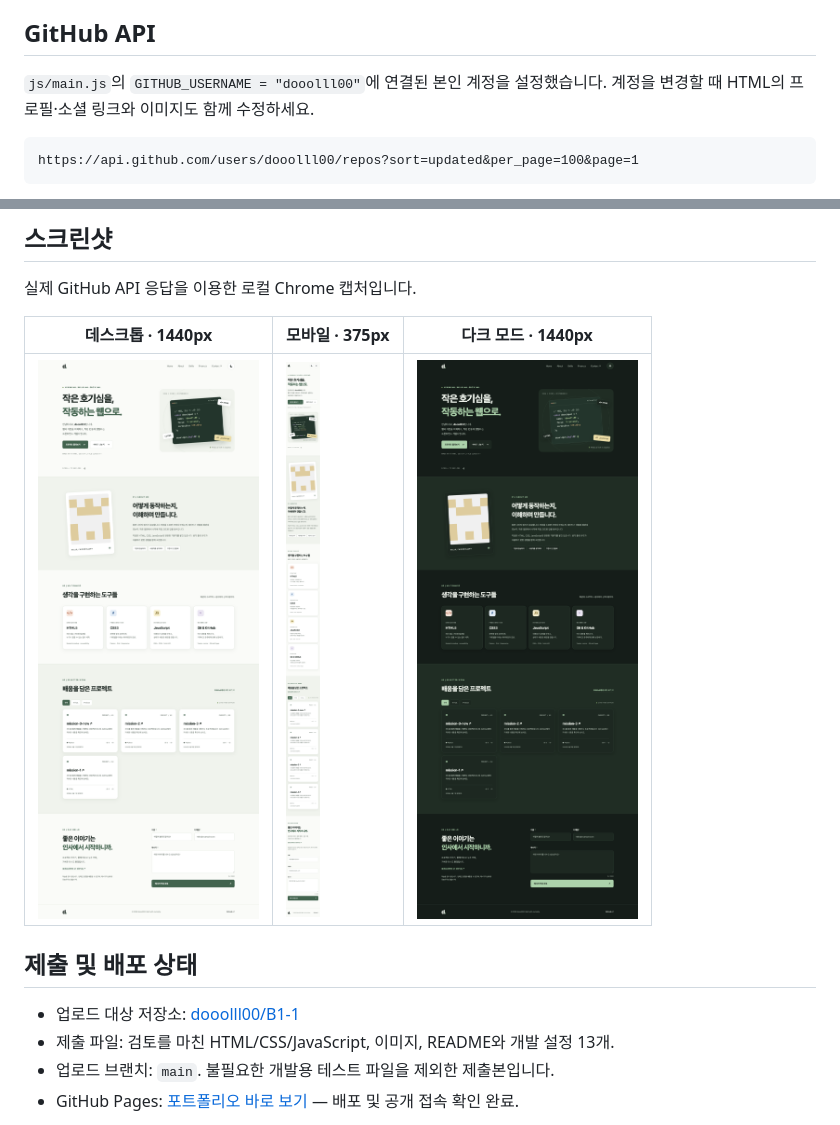
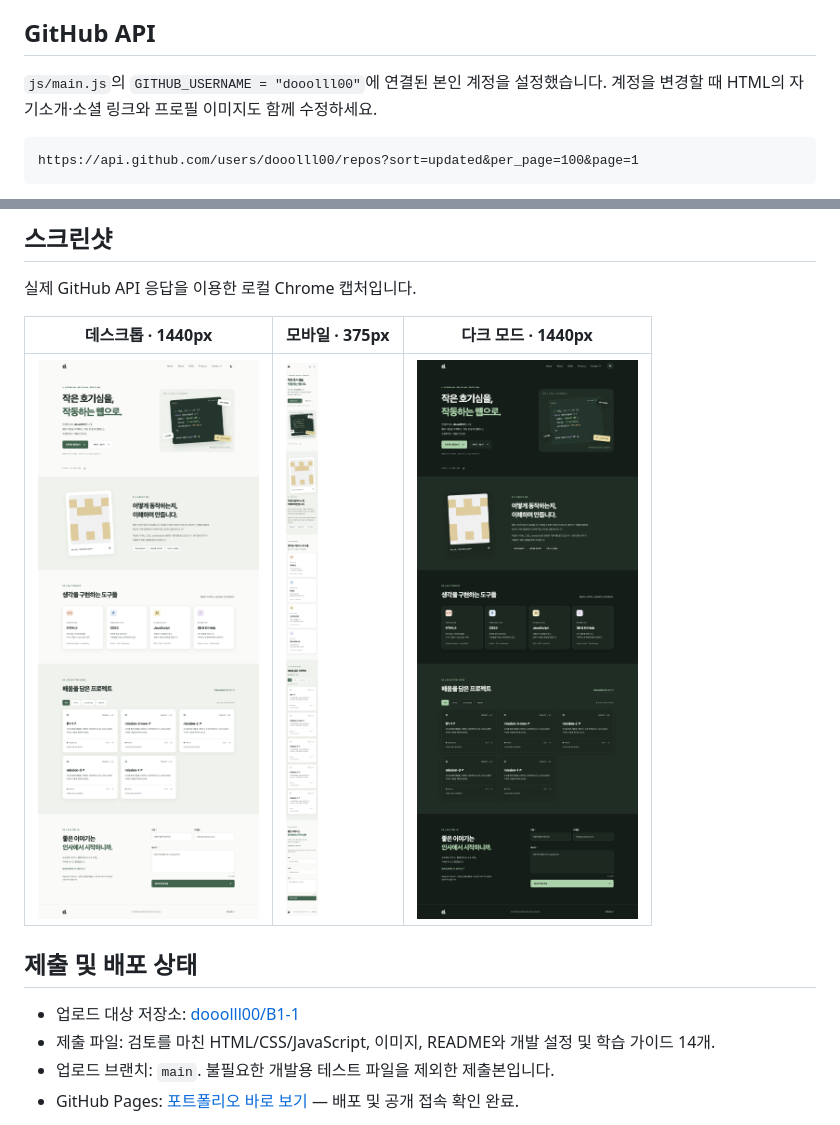
Before and after one commit to dooolll00/B1-1, a Markdown page: README.md, 2 parts joined by grey strips. GitHub-like rendering; pictures changed too: images/screenshots/dark.png, images/screenshots/desktop.png, images/screenshots/mobile.png.

````diff
--- a/README.md
+++ b/README.md
@@ -46,7 +88,7 @@ portfolio/
 
 ## GitHub API
 
-`js/main.js`의 `GITHUB_USERNAME = "dooolll00"`에 연결된 본인 계정을 설정했습니다. 계정을 변경할 때 HTML의 프로필·소셜 링크와 이미지도 함께 수정하세요.
+`js/main.js`의 `GITHUB_USERNAME = "dooolll00"`에 연결된 본인 계정을 설정했습니다. 계정을 변경할 때 HTML의 자기소개·소셜 링크와 프로필 이미지도 함께 수정하세요.
 
 ```text
 https://api.github.com/users/dooolll00/repos?sort=updated&per_page=100&page=1
@@ -113,7 +155,7 @@ Flexbox는 한 축에서 항목을 배치하기 좋습니다. 네비게이션에
 ## 제출 및 배포 상태
 
 - 업로드 대상 저장소: [dooolll00/B1-1](https://github.com/dooolll00/B1-1)
-- 제출 파일: 검토를 마친 HTML/CSS/JavaScript, 이미지, README와 개발 설정 13개.
+- 제출 파일: 검토를 마친 HTML/CSS/JavaScript, 이미지, README와 개발 설정 및 학습 가이드 14개.
 - 업로드 브랜치: `main`. 불필요한 개발용 테스트 파일을 제외한 제출본입니다.
 - GitHub Pages: [포트폴리오 바로 보기](https://dooolll00.github.io/B1-1/) — 배포 및 공개 접속 확인 완료.
 
````
Also changed, not shown: other parts of README.md (+43 -1 lines), MISSION_GUIDE.md (added, +272 -0 lines), 3 other files.
